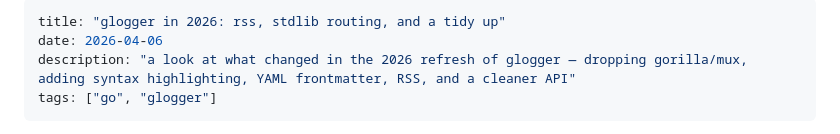
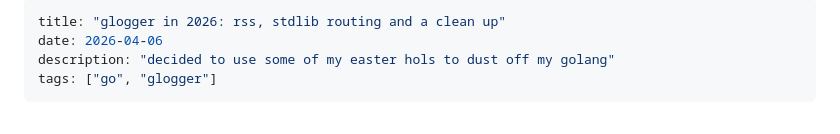
Before and after one commit to josephburgess/joeburgess.dev, a Markdown page: content/posts/glogger-2026-refresh.md, the part around the change. GitHub-like rendering.

Commit message:
bump to redeploy

```diff
--- a/content/posts/glogger-2026-refresh.md
+++ b/content/posts/glogger-2026-refresh.md
@@ -1,7 +1,7 @@
 ---
-title: "glogger in 2026: rss, stdlib routing, and a tidy up"
+title: "glogger in 2026: rss, stdlib routing and a clean up"
 date: 2026-04-06
-description: "a look at what changed in the 2026 refresh of glogger — dropping gorilla/mux, adding syntax highlighting, YAML frontmatter, RSS, and a cleaner API"
+description: "decided to use some of my easter hols to dust off my golang"
 tags: ["go", "glogger"]
 ---
 
```
